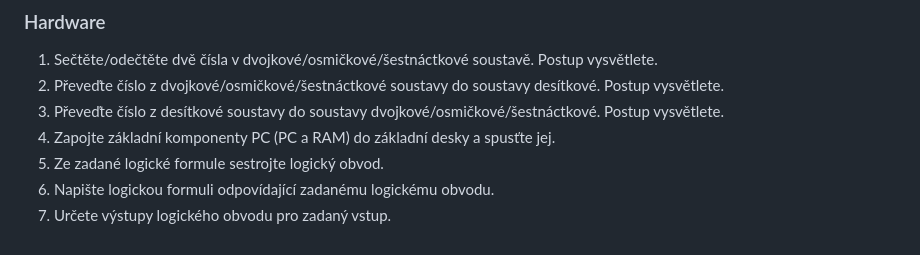
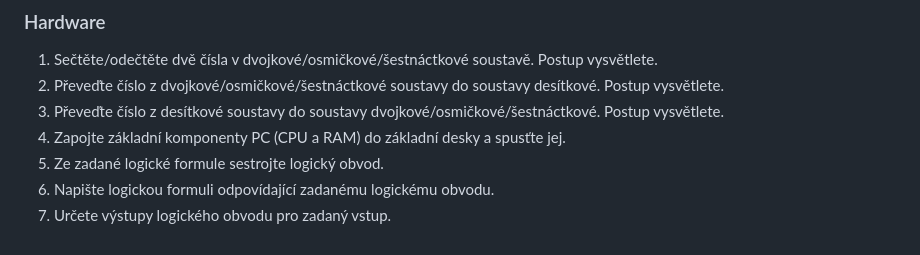
Before and after one commit to Tesser3kt/maturita_ivt_2026, a Markdown page: README.md, the part around the change. Rendered like a GitHub page.

Commit message:
lehke ulohy hotfix

```diff
--- a/README.md
+++ b/README.md
@@ -96,7 +96,7 @@ zadání lehkých úloh podle objemu probrané látky.**
    desítkové. Postup vysvětlete.
 3. Převeďte číslo z desítkové soustavy do soustavy
    dvojkové/osmičkové/šestnáctkové. Postup vysvětlete.
-4. Zapojte základní komponenty PC (PC a RAM) do základní desky a spusťte jej.
+4. Zapojte základní komponenty PC (CPU a RAM) do základní desky a spusťte jej.
 5. Ze zadané logické formule sestrojte logický obvod.
 6. Napište logickou formuli odpovídající zadanému logickému obvodu.
 7. Určete výstupy logického obvodu pro zadaný vstup.
```
